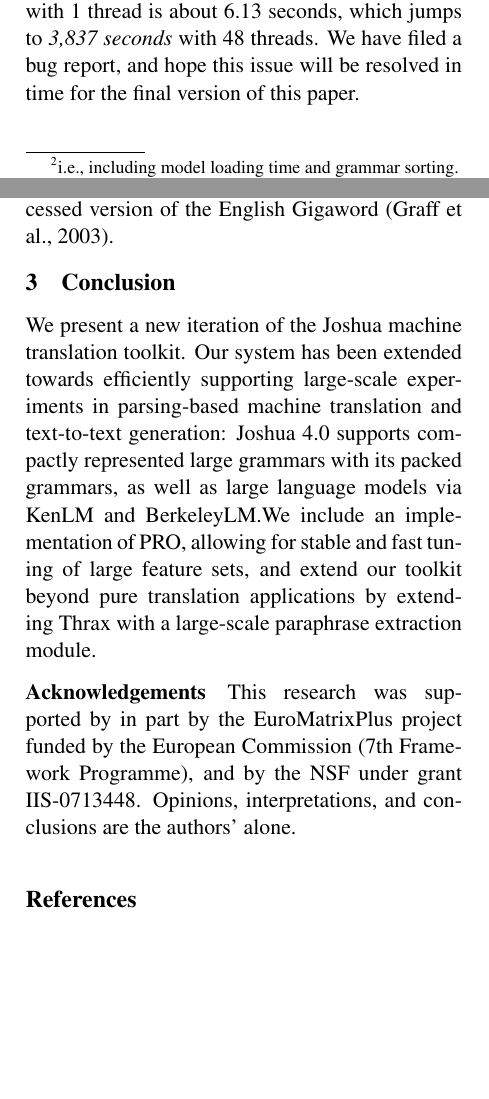
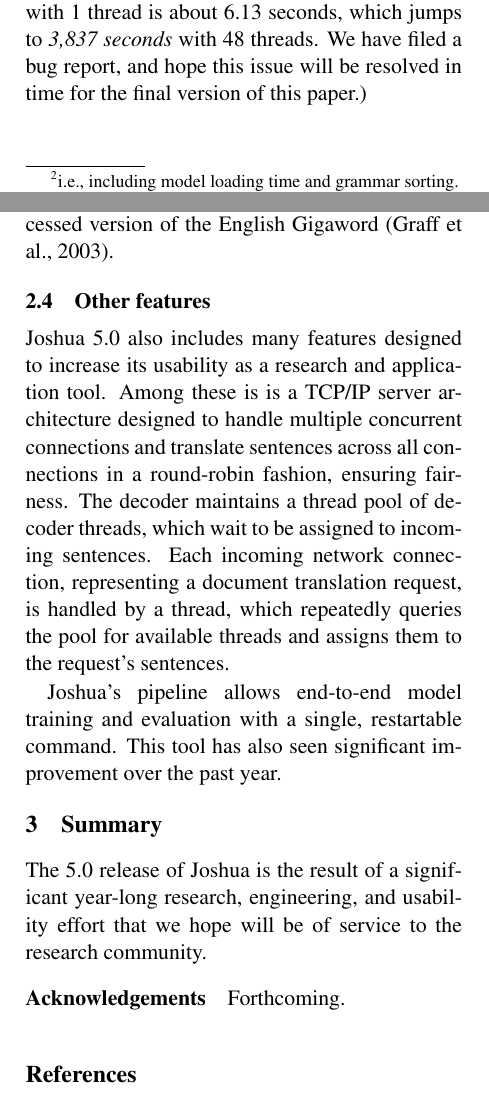
Before and after one commit to joshua-decoder/paper, a LaTeX paper (joshua.tex): two parts of the columns of pages 2 and 3 of 4, joined at a grey line, cut so that both start at the same text, the shorter picture padded with empty space. Compiled offline with pdfLaTeX.

Commit message:
Wrote through to conclusion

```diff
--- a/joshua.tex
+++ b/joshua.tex
@@ -263,28 +263,38 @@
   \label{tab-thrax-speed}
 \end{table}
 
+\subsection{Other features}
 
+Joshua 5.0 also includes many features designed to increase its
+usability as a research and application tool. Among these is is a
+TCP/IP server architecture designed to handle multiple concurrent
+connections and translate sentences across all connections in a
+round-robin fashion, ensuring fairness.  The decoder maintains a
+thread pool of decoder threads, which wait to be assigned to incoming
+sentences. Each incoming network connection, representing a document
+translation request, is handled by a thread, which repeatedly queries
+the pool for available threads and assigns them to the request's
+sentences.
 
+Joshua's pipeline allows end-to-end model training and evaluation with
+a single, restartable command. This tool has also seen significant
+improvement over the past year.
 
 %%%%%%%%%%%%%%%%%%%%%%%%%%%%%%%%%%%%%%%%%%%%%%%%%%%%%%%%%%%%%%%%%
-\section{Conclusion}
+\section{Summary}
 
-We present a new iteration of the Joshua machine translation
-toolkit. Our system has been extended towards efficiently supporting
-large-scale experiments in parsing-based machine translation and
-text-to-text generation: Joshua 4.0 supports compactly represented
-large grammars with its packed grammars, as well as large language
-models via KenLM and BerkeleyLM.We include an implementation of PRO,
-allowing for stable and fast tuning of large feature sets, and extend
-our toolkit beyond pure translation applications by extending Thrax
-with a large-scale paraphrase extraction module.
+The 5.0 release of Joshua is the result of a significant year-long
+research, engineering, and usability effort that we hope will be of
+service to the research community.
 
 \paragraph{Acknowledgements}
 
-This research was supported by in part by the EuroMatrixPlus project
-funded by the European Commission (7th Framework Programme), and by
-the NSF under grant IIS-0713448. Opinions, interpretations, and
-conclusions are the authors' alone.
+Forthcoming.
+
+%% This research was supported by in part by the EuroMatrixPlus project
+%% funded by the European Commission (7th Framework Programme), and by
+%% the NSF under grant IIS-0713448. Opinions, interpretations, and
+%% conclusions are the authors' alone.
 
 \bibliographystyle{acl2013}
 \bibliography{joshua}
```
Also changed, not shown: joshua.tex (40 more changed lines).
